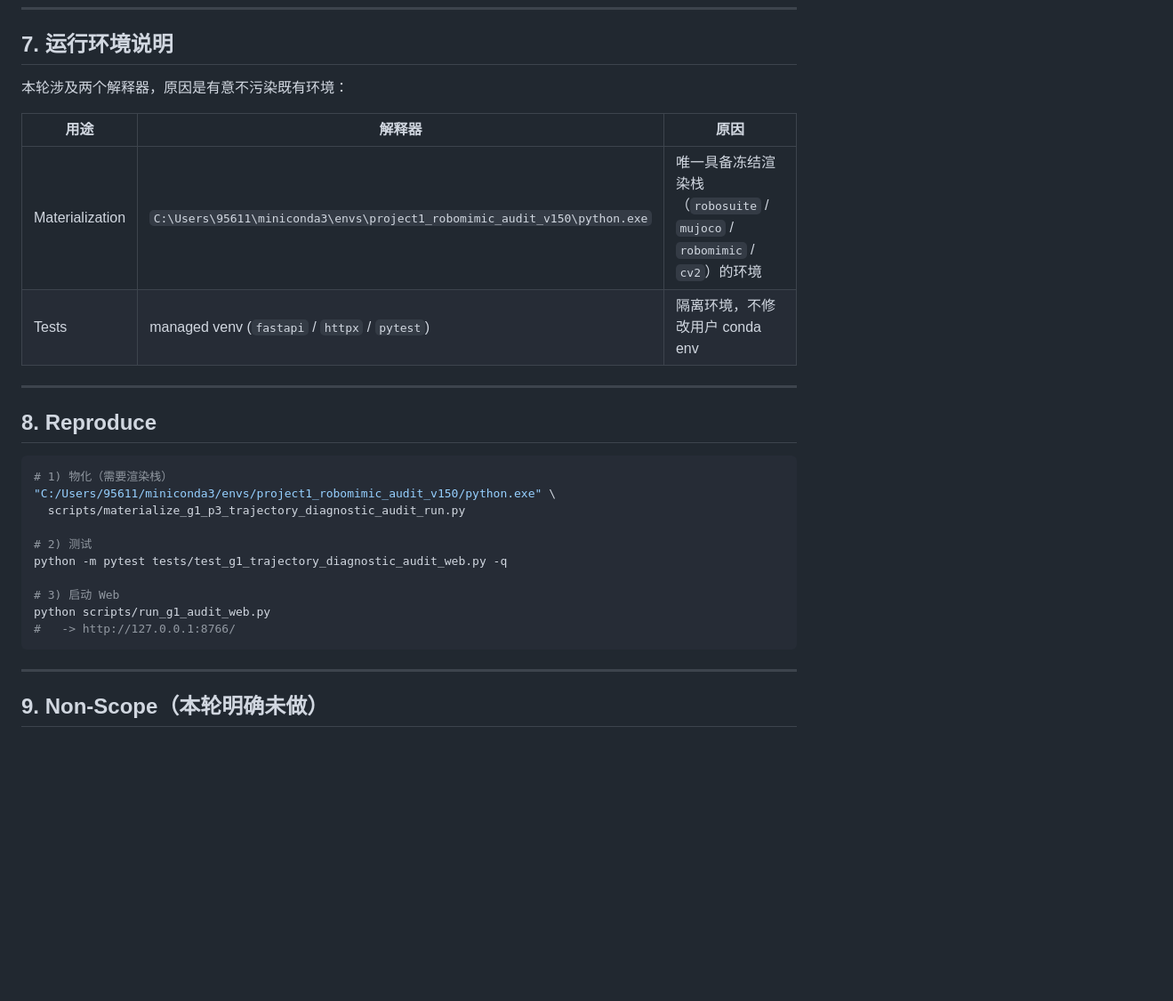
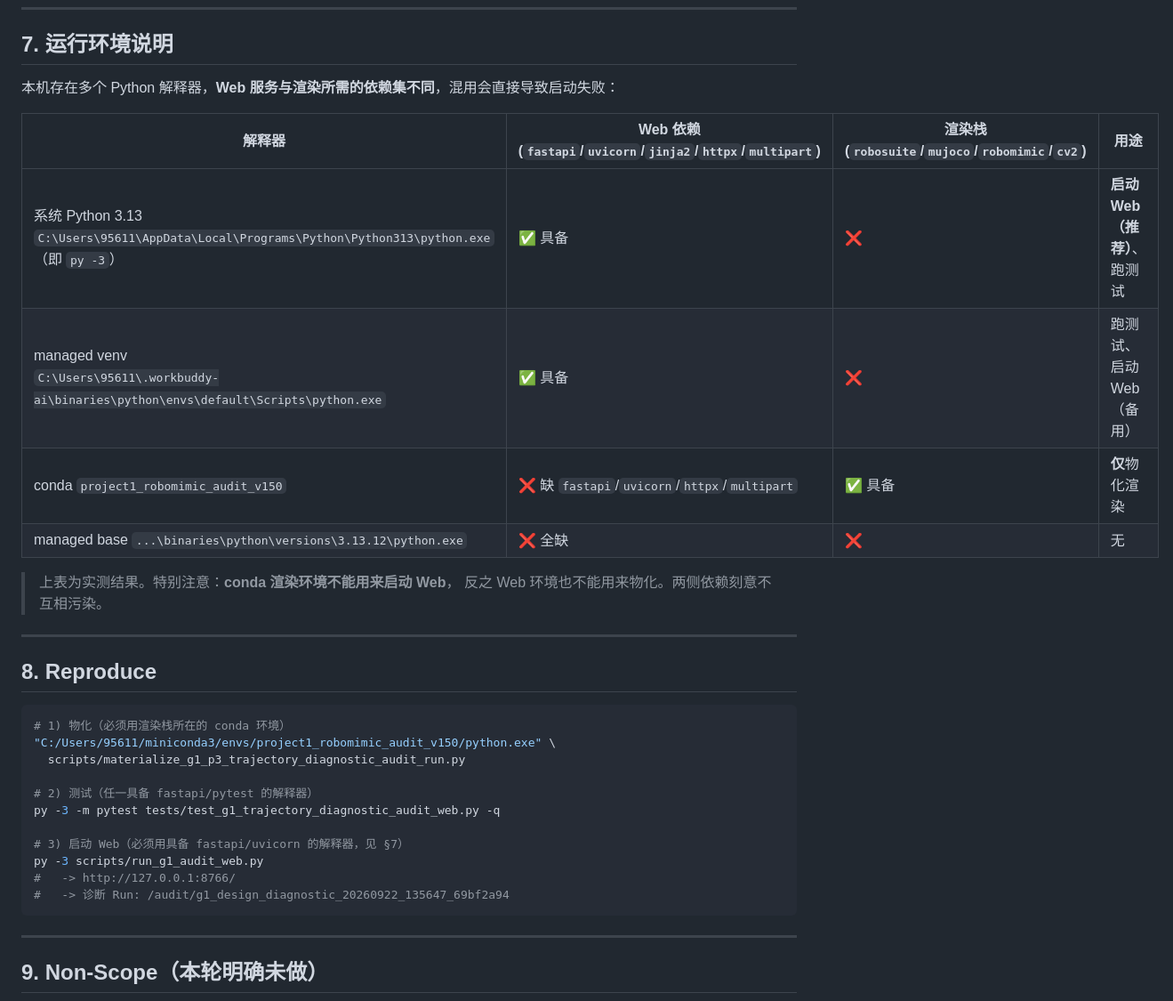
Before and after one commit to Modori1998/embody_project2_data_value, a Markdown page: 0-doc/80-audit-local/Project2_G1_P3_Trajectory_Diagnostic_Web_Materialization_Result_20260922.md, the part around the change. Shown at 89% size. Rendered like a GitHub page; blank space fills up the shorter version.

Commit message:
Document verified interpreter matrix for the diagnostic audit run
The run's Reproduce section said plain `python scripts/run_g1_audit_web.py`,
but on this machine the interpreters differ in what they can run: only the
system Python 3.13 and the managed venv carry fastapi/uvicorn, while the
conda robomimic env (required for materialization) does not. Starting the
Web with the wrong interpreter fails immediately, so record the measured
matrix and the correct start command.

````diff
--- a/0-doc/80-audit-local/Project2_G1_P3_Trajectory_Diagnostic_Web_Materialization_Result_20260922.md
+++ b/0-doc/80-audit-local/Project2_G1_P3_Trajectory_Diagnostic_Web_Materialization_Result_20260922.md
@@ -206,28 +206,34 @@ pair_id, match_distance, selection_reason, expected
 
 ## 7. 运行环境说明
 
-本轮涉及两个解释器，原因是有意不污染既有环境：
+本机存在多个 Python 解释器，**Web 服务与渲染所需的依赖集不同**，混用会直接导致启动失败：
 
-| 用途 | 解释器 | 原因 |
-| --- | --- | --- |
-| Materialization | `C:\Users\95611\miniconda3\envs\project1_robomimic_audit_v150\python.exe` | 唯一具备冻结渲染栈（`robosuite` / `mujoco` / `robomimic` / `cv2`）的环境 |
-| Tests | managed venv (`fastapi` / `httpx` / `pytest`) | 隔离环境，不修改用户 conda env |
+| 解释器 | Web 依赖<br>(`fastapi`/`uvicorn`/`jinja2`/`httpx`/`multipart`) | 渲染栈<br>(`robosuite`/`mujoco`/`robomimic`/`cv2`) | 用途 |
+| --- | --- | --- | --- |
+| 系统 Python 3.13<br>`C:\Users\95611\AppData\Local\Programs\Python\Python313\python.exe`（即 `py -3`） | ✅ 具备 | ❌ | **启动 Web（推荐）**、跑测试 |
+| managed venv<br>`C:\Users\95611\.workbuddy-ai\binaries\python\envs\default\Scripts\python.exe` | ✅ 具备 | ❌ | 跑测试、启动 Web（备用） |
+| conda `project1_robomimic_audit_v150` | ❌ 缺 `fastapi`/`uvicorn`/`httpx`/`multipart` | ✅ 具备 | **仅**物化渲染 |
+| managed base `...\binaries\python\versions\3.13.12\python.exe` | ❌ 全缺 | ❌ | 无 |
+
+> 上表为实测结果。特别注意：**conda 渲染环境不能用来启动 Web**，
+> 反之 Web 环境也不能用来物化。两侧依赖刻意不互相污染。
 
 ---
 
 ## 8. Reproduce
 
 ```bash
-# 1) 物化（需要渲染栈）
+# 1) 物化（必须用渲染栈所在的 conda 环境）
 "C:/Users/95611/miniconda3/envs/project1_robomimic_audit_v150/python.exe" \
   scripts/materialize_g1_p3_trajectory_diagnostic_audit_run.py
 
-# 2) 测试
-python -m pytest tests/test_g1_trajectory_diagnostic_audit_web.py -q
+# 2) 测试（任一具备 fastapi/pytest 的解释器）
+py -3 -m pytest tests/test_g1_trajectory_diagnostic_audit_web.py -q
 
-# 3) 启动 Web
-python scripts/run_g1_audit_web.py
+# 3) 启动 Web（必须用具备 fastapi/uvicorn 的解释器，见 §7）
+py -3 scripts/run_g1_audit_web.py
 #   -> http://127.0.0.1:8766/
+#   -> 诊断 Run: /audit/g1_design_diagnostic_20260922_135647_69bf2a94
 ```
 
 ---
````
